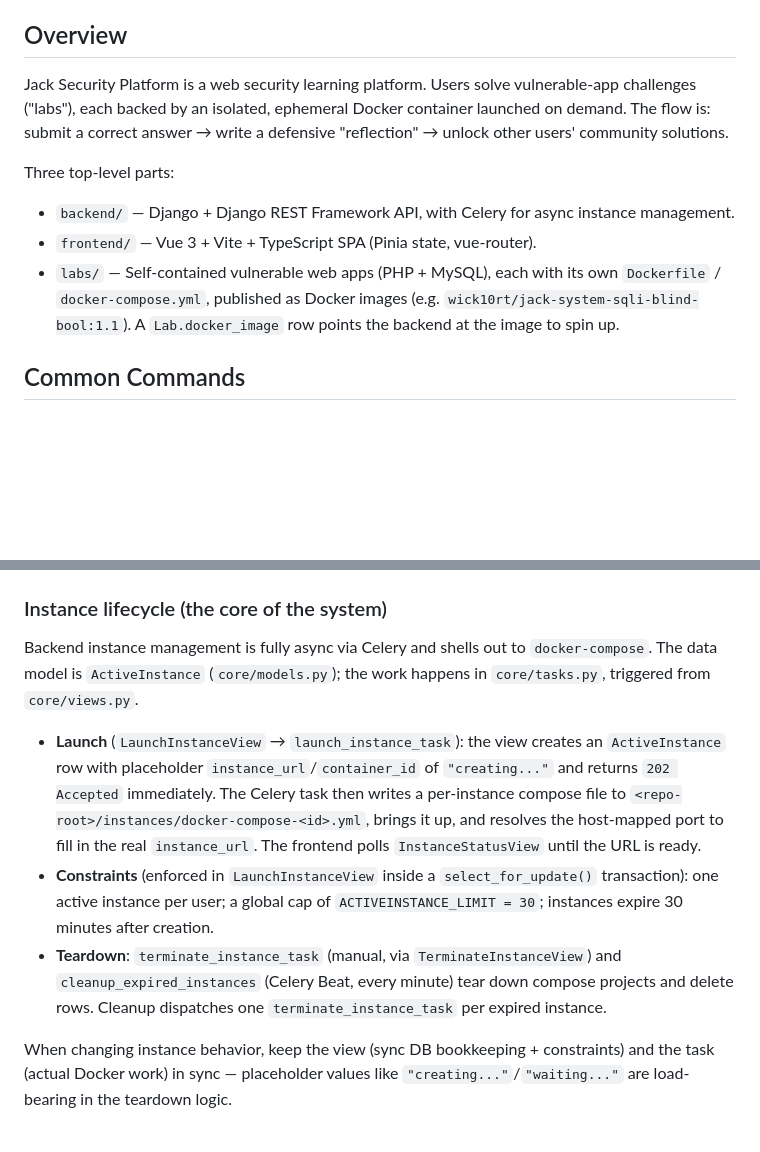
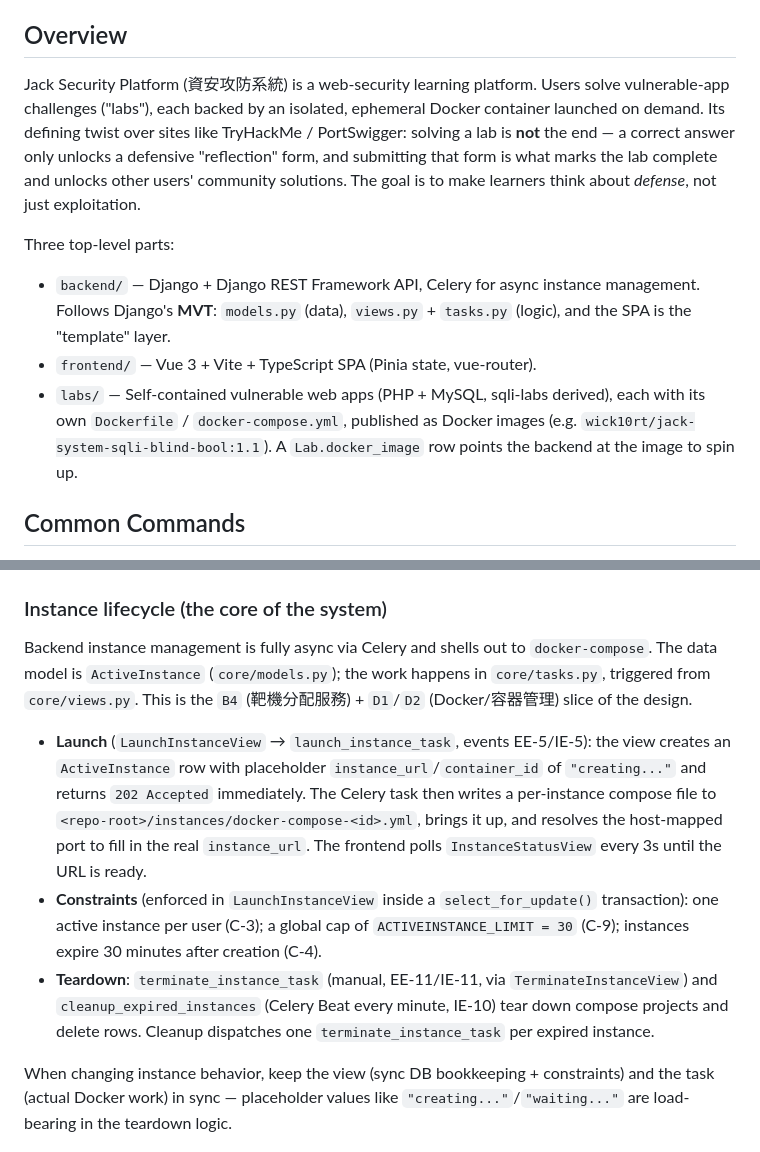
Before and after one commit to wick10rt/Jack-security-platform, a Markdown page: CLAUDE.md, 2 parts joined by grey strips. Rendered like a GitHub page; blank space fills up the shorter version.

```diff
--- a/CLAUDE.md
+++ b/CLAUDE.md
@@ -4,20 +4,24 @@ This file provides guidance to Claude Code (claude.ai/code) when working with co
 
 ## Overview
 
-Jack Security Platform is a web security learning platform. Users solve
-vulnerable-app challenges ("labs"), each backed by an isolated, ephemeral
-Docker container launched on demand. The flow is: submit a correct answer →
-write a defensive "reflection" → unlock other users' community solutions.
+Jack Security Platform (資安攻防系統) is a web-security learning platform. Users
+solve vulnerable-app challenges ("labs"), each backed by an isolated, ephemeral
+Docker container launched on demand. Its defining twist over sites like
+TryHackMe / PortSwigger: solving a lab is **not** the end — a correct answer
+only unlocks a defensive "reflection" form, and submitting that form is what
+marks the lab complete and unlocks other users' community solutions. The goal is
+to make learners think about *defense*, not just exploitation.
 
 Three top-level parts:
 
-- `backend/` — Django + Django REST Framework API, with Celery for async
-  instance management.
+- `backend/` — Django + Django REST Framework API, Celery for async instance
+  management. Follows Django's **MVT**: `models.py` (data), `views.py` +
+  `tasks.py` (logic), and the SPA is the "template" layer.
 - `frontend/` — Vue 3 + Vite + TypeScript SPA (Pinia state, vue-router).
-- `labs/` — Self-contained vulnerable web apps (PHP + MySQL), each with its own
-  `Dockerfile` / `docker-compose.yml`, published as Docker images (e.g.
-  `wick10rt/jack-system-sqli-blind-bool:1.1`). A `Lab.docker_image` row points
-  the backend at the image to spin up.
+- `labs/` — Self-contained vulnerable web apps (PHP + MySQL, sqli-labs derived),
+  each with its own `Dockerfile` / `docker-compose.yml`, published as Docker
+  images (e.g. `wick10rt/jack-system-sqli-blind-bool:1.1`). A `Lab.docker_image`
+  row points the backend at the image to spin up.
 
 ## Common Commands
 
@@ -63,21 +67,24 @@ Two `.env` files are required (neither is committed):
 
 Backend instance management is fully async via Celery and shells out to
 `docker-compose`. The data model is `ActiveInstance` (`core/models.py`); the
-work happens in `core/tasks.py`, triggered from `core/views.py`.
+work happens in `core/tasks.py`, triggered from `core/views.py`. This is the
+`B4` (靶機分配服務) + `D1`/`D2` (Docker/容器管理) slice of the design.
 
-- **Launch** (`LaunchInstanceView` → `launch_instance_task`): the view creates
-  an `ActiveInstance` row with placeholder `instance_url`/`container_id` of
-  `"creating..."` and returns `202 Accepted` immediately. The Celery task then
-  writes a per-instance compose file to `<repo-root>/instances/docker-compose-<id>.yml`,
-  brings it up, and resolves the host-mapped port to fill in the real
-  `instance_url`. The frontend polls `InstanceStatusView` until the URL is ready.
+- **Launch** (`LaunchInstanceView` → `launch_instance_task`, events EE-5/IE-5):
+  the view creates an `ActiveInstance` row with placeholder
+  `instance_url`/`container_id` of `"creating..."` and returns `202 Accepted`
+  immediately. The Celery task then writes a per-instance compose file to
+  `<repo-root>/instances/docker-compose-<id>.yml`, brings it up, and resolves the
+  host-mapped port to fill in the real `instance_url`. The frontend polls
+  `InstanceStatusView` every 3s until the URL is ready.
 - **Constraints** (enforced in `LaunchInstanceView` inside a
-  `select_for_update()` transaction): one active instance per user; a global cap
-  of `ACTIVEINSTANCE_LIMIT = 30`; instances expire 30 minutes after creation.
-- **Teardown**: `terminate_instance_task` (manual, via `TerminateInstanceView`)
-  and `cleanup_expired_instances` (Celery Beat, every minute) tear down compose
-  projects and delete rows. Cleanup dispatches one `terminate_instance_task` per
-  expired instance.
+  `select_for_update()` transaction): one active instance per user (C-3); a
+  global cap of `ACTIVEINSTANCE_LIMIT = 30` (C-9); instances expire 30 minutes
+  after creation (C-4).
+- **Teardown**: `terminate_instance_task` (manual, EE-11/IE-11, via
+  `TerminateInstanceView`) and `cleanup_expired_instances` (Celery Beat every
+  minute, IE-10) tear down compose projects and delete rows. Cleanup dispatches
+  one `terminate_instance_task` per expired instance.
 
 When changing instance behavior, keep the view (sync DB bookkeeping +
 constraints) and the task (actual Docker work) in sync — placeholder values like
```
Also changed, not shown: other parts of CLAUDE.md (+45 -13 lines).
